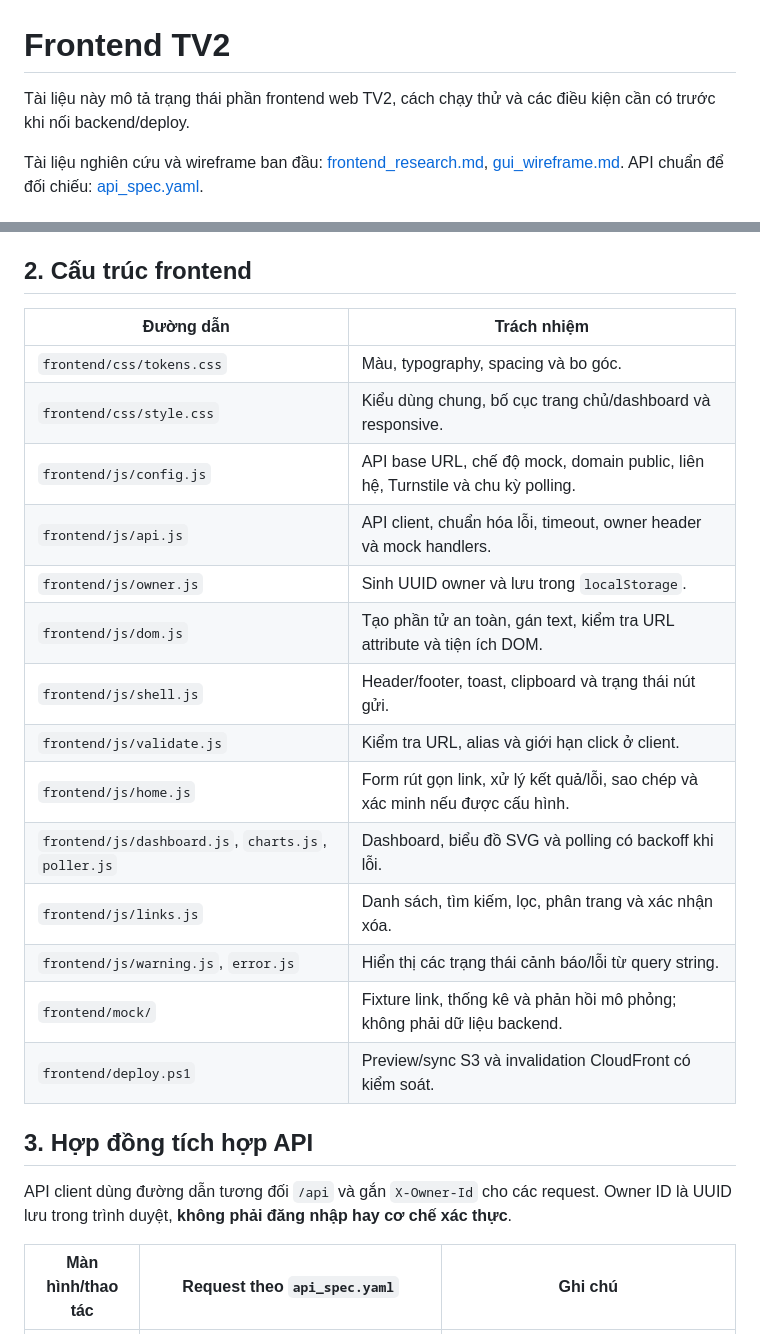
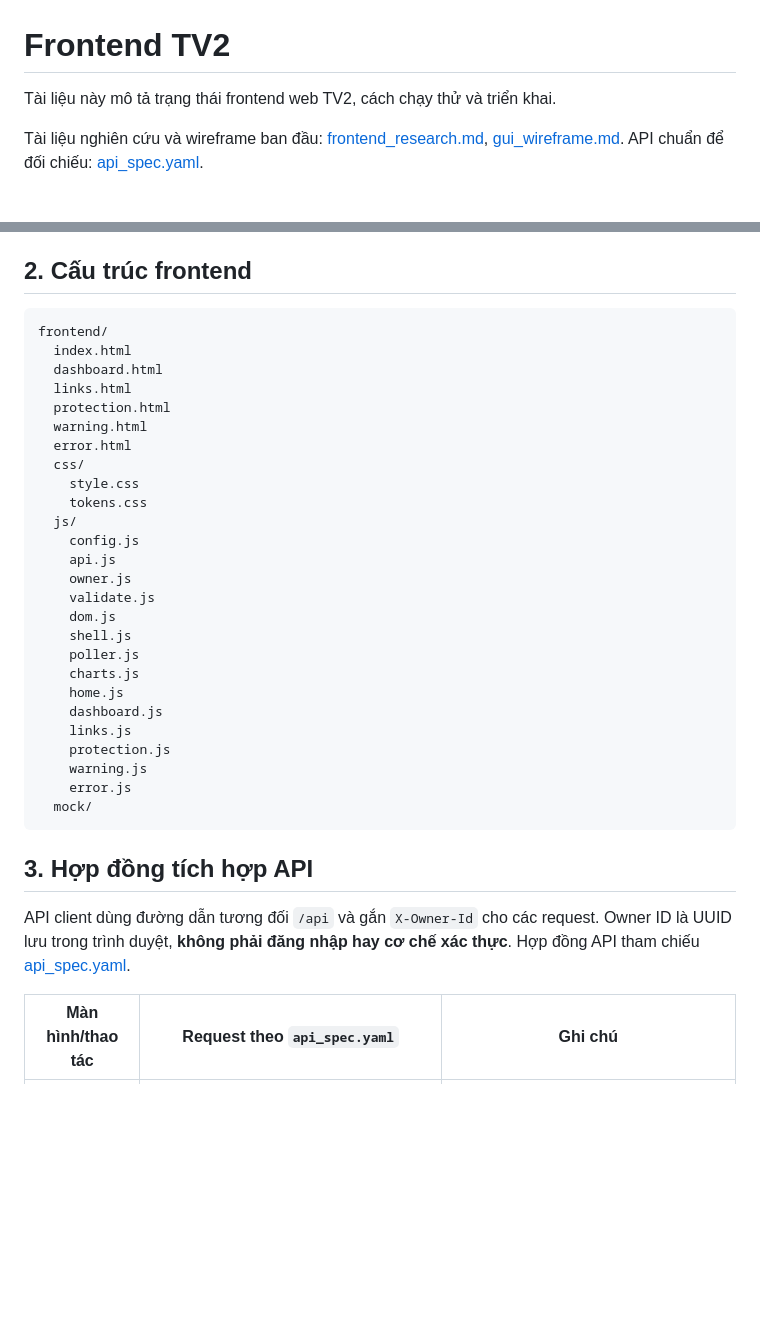
Before and after one commit to uyen1103/smart-url-serverless-aws, a Markdown page: docs/frontend_TV2.md, 2 parts joined by grey strips. Rendered like a GitHub page; blank space fills up the shorter version.

````diff
--- a/docs/frontend_TV2.md
+++ b/docs/frontend_TV2.md
@@ -1,6 +1,6 @@
 # Frontend TV2
 
-Tài liệu này mô tả trạng thái phần frontend web TV2, cách chạy thử và các điều kiện cần có trước khi nối backend/deploy.
+Tài liệu này mô tả trạng thái frontend web TV2, cách chạy thử và triển khai.
 
 Tài liệu nghiên cứu và wireframe ban đầu: [frontend_research.md](./frontend_research.md), [gui_wireframe.md](./gui_wireframe.md). API chuẩn để đối chiếu: [api_spec.yaml](./api_spec.yaml).
 
@@ -19,26 +19,38 @@ Giao diện tuân theo các token trong `frontend/css/tokens.css`; bố cục đ
 
 ## 2. Cấu trúc frontend
 
-| Đường dẫn | Trách nhiệm |
-|---|---|
-| `frontend/css/tokens.css` | Màu, typography, spacing và bo góc. |
-| `frontend/css/style.css` | Kiểu dùng chung, bố cục trang chủ/dashboard và responsive. |
-| `frontend/js/config.js` | API base URL, chế độ mock, domain public, liên hệ, Turnstile và chu kỳ polling. |
-| `frontend/js/api.js` | API client, chuẩn hóa lỗi, timeout, owner header và mock handlers. |
-| `frontend/js/owner.js` | Sinh UUID owner và lưu trong `localStorage`. |
-| `frontend/js/dom.js` | Tạo phần tử an toàn, gán text, kiểm tra URL attribute và tiện ích DOM. |
-| `frontend/js/shell.js` | Header/footer, toast, clipboard và trạng thái nút gửi. |
-| `frontend/js/validate.js` | Kiểm tra URL, alias và giới hạn click ở client. |
-| `frontend/js/home.js` | Form rút gọn link, xử lý kết quả/lỗi, sao chép và xác minh nếu được cấu hình. |
-| `frontend/js/dashboard.js`, `charts.js`, `poller.js` | Dashboard, biểu đồ SVG và polling có backoff khi lỗi. |
-| `frontend/js/links.js` | Danh sách, tìm kiếm, lọc, phân trang và xác nhận xóa. |
-| `frontend/js/warning.js`, `error.js` | Hiển thị các trạng thái cảnh báo/lỗi từ query string. |
-| `frontend/mock/` | Fixture link, thống kê và phản hồi mô phỏng; không phải dữ liệu backend. |
-| `frontend/deploy.ps1` | Preview/sync S3 và invalidation CloudFront có kiểm soát. |
+```text
+frontend/
+  index.html
+  dashboard.html
+  links.html
+  protection.html
+  warning.html
+  error.html
+  css/
+    style.css
+    tokens.css
+  js/
+    config.js
+    api.js
+    owner.js
+    validate.js
+    dom.js
+    shell.js
+    poller.js
+    charts.js
+    home.js
+    dashboard.js
+    links.js
+    protection.js
+    warning.js
+    error.js
+  mock/
+```
 
 ## 3. Hợp đồng tích hợp API
 
-API client dùng đường dẫn tương đối `/api` và gắn `X-Owner-Id` cho các request. Owner ID là UUID lưu trong trình duyệt, **không phải đăng nhập hay cơ chế xác thực**.
+API client dùng đường dẫn tương đối `/api` và gắn `X-Owner-Id` cho các request. Owner ID là UUID lưu trong trình duyệt, **không phải đăng nhập hay cơ chế xác thực**. Hợp đồng API tham chiếu [api_spec.yaml](./api_spec.yaml).
 
 | Màn hình/thao tác | Request theo `api_spec.yaml` | Ghi chú |
 |---|---|---|
````
Also changed, not shown: other parts of docs/frontend_TV2.md (+47 -29 lines).
